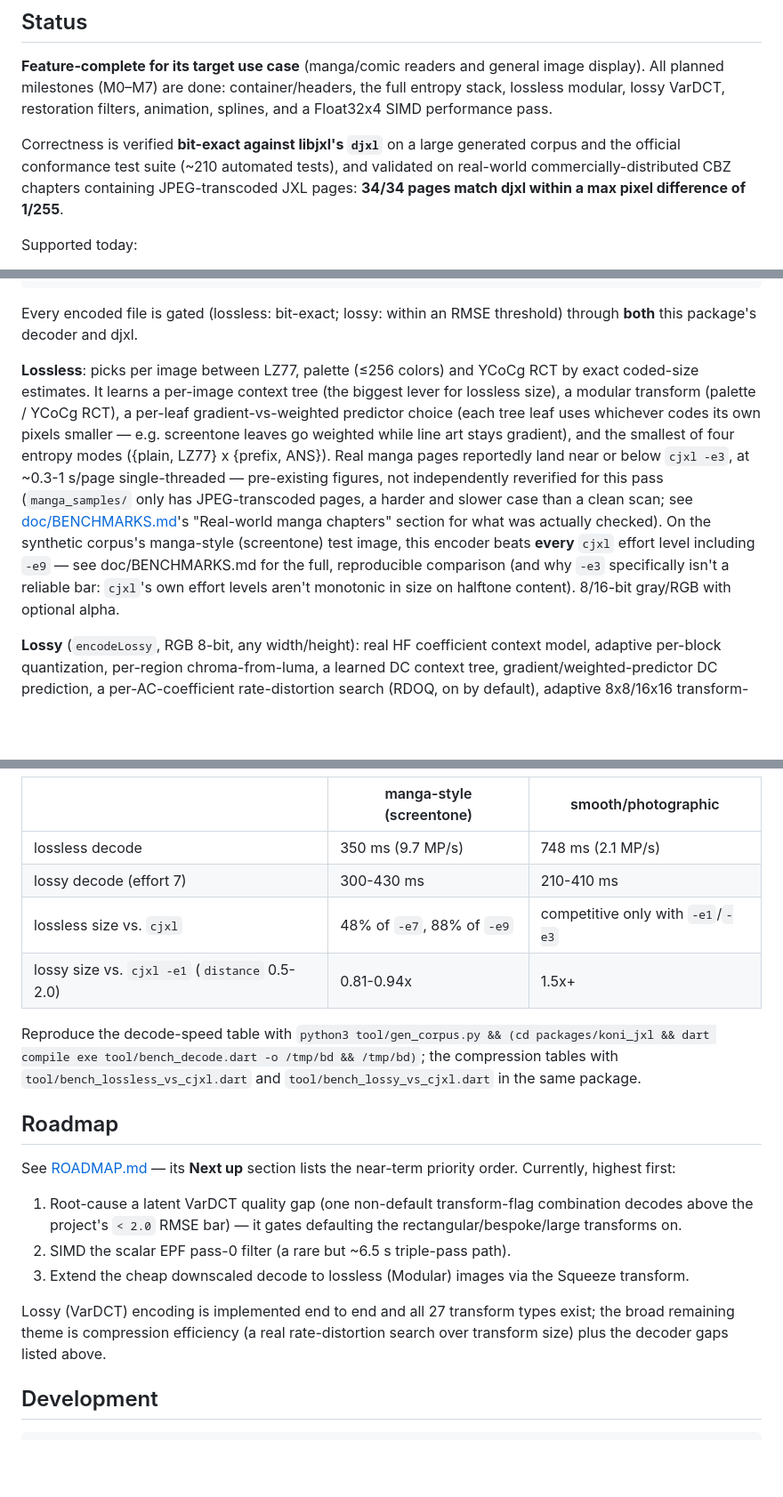
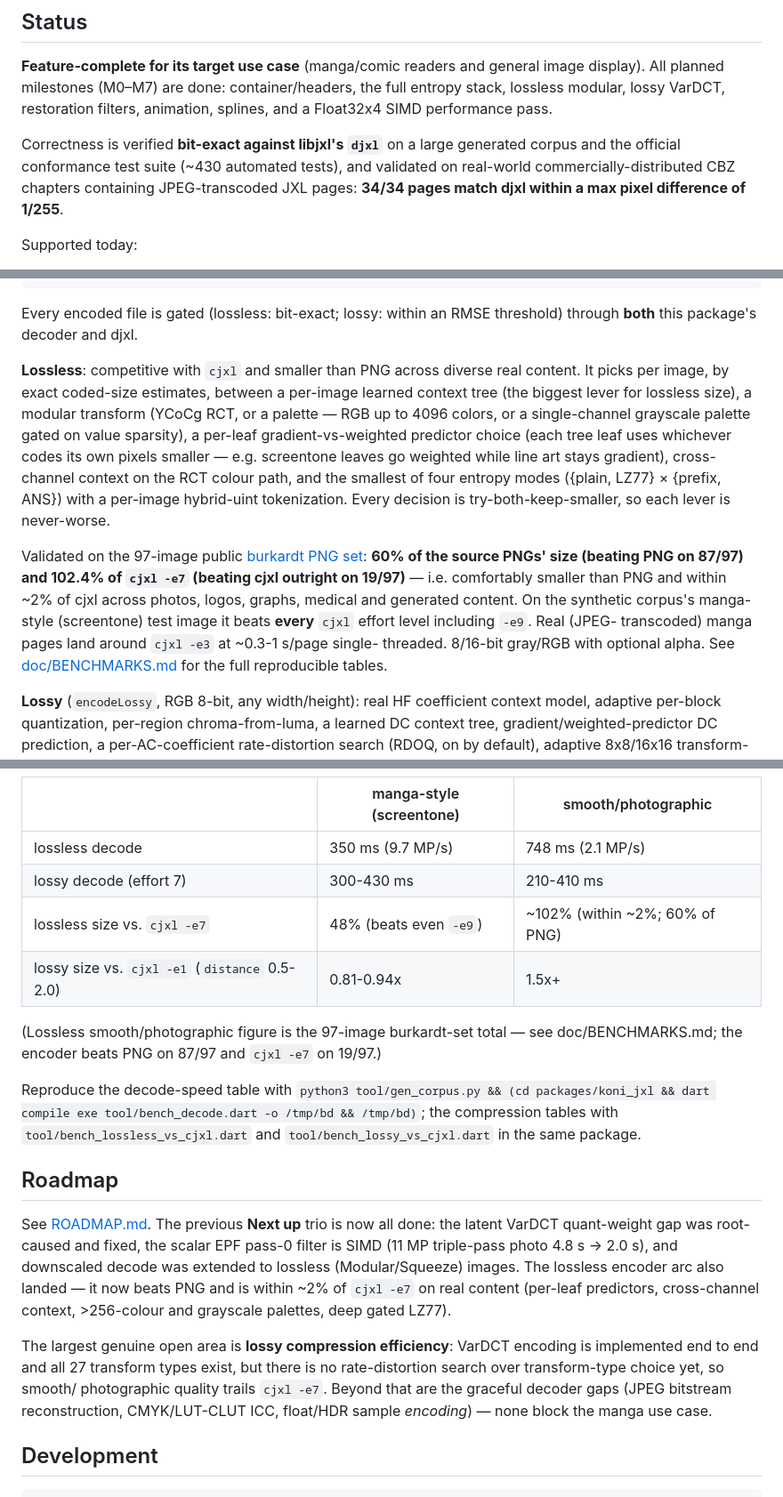
Before and after one commit to zenbaku/koni_jxl, a Markdown page: README.md, 3 parts joined by grey strips. Shown at 89% size. GitHub-like rendering; blank space fills up the shorter version.

Commit message:
docs: refresh README + ROADMAP status after the lossless-encoder arc
Bring the top-level docs in line with the current state:

- README: correct test count (~210 -> ~430); rewrite the lossless
  encoding summary to describe the real transform set (RGB >256-colour +
  grayscale-sparsity palettes, cross-channel context, per-leaf
  predictors) and the burkardt validation (60% of PNG, 102.4% of
  cjxl -e7, beats PNG 87/97 / cjxl 19/97); fix the benchmark table's
  stale "lossless smooth/photographic competitive only with -e1/-e3"
  line; replace the completed Next-up trio with the real open area
  (lossy RD search).
- ROADMAP: header now reflects 0.1.2-published / 0.1.3-in-tree and the
  cjxl-competitive lossless encoder; Next-up section marks the
  2026-07-08 trio and the lossless arc done (incl. the grayscale palette
  and the scoped-and-rejected sierpinski residual) and points at lossy
  VarDCT compression efficiency as the largest open area.

No code change.

Co-Authored-By: Claude Opus 4.8 <noreply@anthropic.com>
Claude-Session: https://claude.ai/code/session_01Rskw4Vg74Gx1M6eyioTvLF

```diff
--- a/README.md
+++ b/README.md
@@ -48,7 +48,7 @@ VarDCT, restoration filters, animation, splines, and a Float32x4 SIMD
 performance pass.
 
 Correctness is verified **bit-exact against libjxl's `djxl`** on a large
-generated corpus and the official conformance test suite (~210 automated
+generated corpus and the official conformance test suite (~430 automated
 tests), and validated on real-world commercially-distributed CBZ chapters
 containing JPEG-transcoded JXL pages: **34/34 pages match djxl within a
 max pixel difference of 1/255**.
@@ -119,24 +119,27 @@ final lossy = JxlEncoder.encodeLossy(rgbBytes,
 Every encoded file is gated (lossless: bit-exact; lossy: within an RMSE
 threshold) through **both** this package's decoder and djxl.
 
-**Lossless**: picks per image between LZ77, palette (≤256 colors) and
-YCoCg RCT by exact coded-size estimates. It learns a per-image context
-tree (the biggest lever for lossless size), a modular transform (palette
-/ YCoCg RCT), a per-leaf gradient-vs-weighted predictor choice (each tree
-leaf uses whichever codes its own pixels smaller — e.g. screentone leaves
-go weighted while line art stays gradient), and the smallest of four
-entropy modes ({plain, LZ77} x {prefix, ANS}). Real manga pages reportedly
-land near or below `cjxl -e3`,
-at ~0.3-1 s/page single-threaded — pre-existing figures, not
-independently reverified for this pass (`manga_samples/` only has
-JPEG-transcoded pages, a harder and slower case than a clean scan; see
-[doc/BENCHMARKS.md](doc/BENCHMARKS.md)'s "Real-world manga chapters"
-section for what was actually checked). On the synthetic corpus's
-manga-style (screentone) test image, this encoder beats **every** `cjxl`
-effort level including `-e9` — see doc/BENCHMARKS.md for the full,
-reproducible comparison (and why `-e3` specifically isn't a reliable
-bar: `cjxl`'s own effort levels aren't monotonic in size on halftone
-content). 8/16-bit gray/RGB with optional alpha.
+**Lossless**: competitive with `cjxl` and smaller than PNG across diverse
+real content. It picks per image, by exact coded-size estimates, between a
+per-image learned context tree (the biggest lever for lossless size), a
+modular transform (YCoCg RCT, or a palette — RGB up to 4096 colors, or a
+single-channel grayscale palette gated on value sparsity), a per-leaf
+gradient-vs-weighted predictor choice (each tree leaf uses whichever codes
+its own pixels smaller — e.g. screentone leaves go weighted while line art
+stays gradient), cross-channel context on the RCT colour path, and the
+smallest of four entropy modes ({plain, LZ77} × {prefix, ANS}) with a
+per-image hybrid-uint tokenization. Every decision is try-both-keep-smaller,
+so each lever is never-worse.
+
+Validated on the 97-image public [burkardt PNG set](https://people.math.sc.edu/burkardt/data/png/png.html):
+**60% of the source PNGs' size (beating PNG on 87/97) and 102.4% of
+`cjxl -e7` (beating cjxl outright on 19/97)** — i.e. comfortably smaller
+than PNG and within ~2% of cjxl across photos, logos, graphs, medical and
+generated content. On the synthetic corpus's manga-style (screentone) test
+image it beats **every** `cjxl` effort level including `-e9`. Real (JPEG-
+transcoded) manga pages land around `cjxl -e3` at ~0.3-1 s/page single-
+threaded. 8/16-bit gray/RGB with optional alpha. See
+[doc/BENCHMARKS.md](doc/BENCHMARKS.md) for the full reproducible tables.
 
 **Lossy** (`encodeLossy`, RGB 8-bit, any width/height): real HF
 coefficient context model, adaptive per-block quantization, per-region
@@ -193,8 +196,12 @@ pages):
 |---|---|---|
 | lossless decode | 350 ms (9.7 MP/s) | 748 ms (2.1 MP/s) |
 | lossy decode (effort 7) | 300-430 ms | 210-410 ms |
-| lossless size vs. `cjxl` | 48% of `-e7`, 88% of `-e9` | competitive only with `-e1`/`-e3` |
+| lossless size vs. `cjxl -e7` | 48% (beats even `-e9`) | ~102% (within ~2%; 60% of PNG) |
 | lossy size vs. `cjxl -e1` (`distance` 0.5-2.0) | 0.81-0.94x | 1.5x+ |
+
+(Lossless smooth/photographic figure is the 97-image burkardt-set total —
+see doc/BENCHMARKS.md; the encoder beats PNG on 87/97 and `cjxl -e7` on
+19/97.)
 
 Reproduce the decode-speed table with
 `python3 tool/gen_corpus.py && (cd packages/koni_jxl && dart compile exe tool/bench_decode.dart -o /tmp/bd && /tmp/bd)`;
@@ -203,19 +210,20 @@ the compression tables with `tool/bench_lossless_vs_cjxl.dart` and
 
 ## Roadmap
 
-See [ROADMAP.md](ROADMAP.md) — its **Next up** section lists the near-term
-priority order. Currently, highest first:
+See [ROADMAP.md](ROADMAP.md). The previous **Next up** trio is now all done:
+the latent VarDCT quant-weight gap was root-caused and fixed, the scalar EPF
+pass-0 filter is SIMD (11 MP triple-pass photo 4.8 s → 2.0 s), and downscaled
+decode was extended to lossless (Modular/Squeeze) images. The lossless encoder
+arc also landed — it now beats PNG and is within ~2% of `cjxl -e7` on real
+content (per-leaf predictors, cross-channel context, >256-colour and grayscale
+palettes, deep gated LZ77).
 
-1. Root-cause a latent VarDCT quality gap (one non-default transform-flag
-   combination decodes above the project's `< 2.0` RMSE bar) — it gates
-   defaulting the rectangular/bespoke/large transforms on.
-2. SIMD the scalar EPF pass-0 filter (a rare but ~6.5 s triple-pass path).
-3. Extend the cheap downscaled decode to lossless (Modular) images via the
-   Squeeze transform.
-
-Lossy (VarDCT) encoding is implemented end to end and all 27 transform types
-exist; the broad remaining theme is compression efficiency (a real
-rate-distortion search over transform size) plus the decoder gaps listed above.
+The largest genuine open area is **lossy compression efficiency**: VarDCT
+encoding is implemented end to end and all 27 transform types exist, but there
+is no rate-distortion search over transform-type choice yet, so smooth/
+photographic quality trails `cjxl -e7`. Beyond that are the graceful decoder
+gaps (JPEG bitstream reconstruction, CMYK/LUT-CLUT ICC, float/HDR sample
+*encoding*) — none block the manga use case.
 
 ## Development
 
```
Also changed, not shown: ROADMAP.md (+24 -9 lines).
